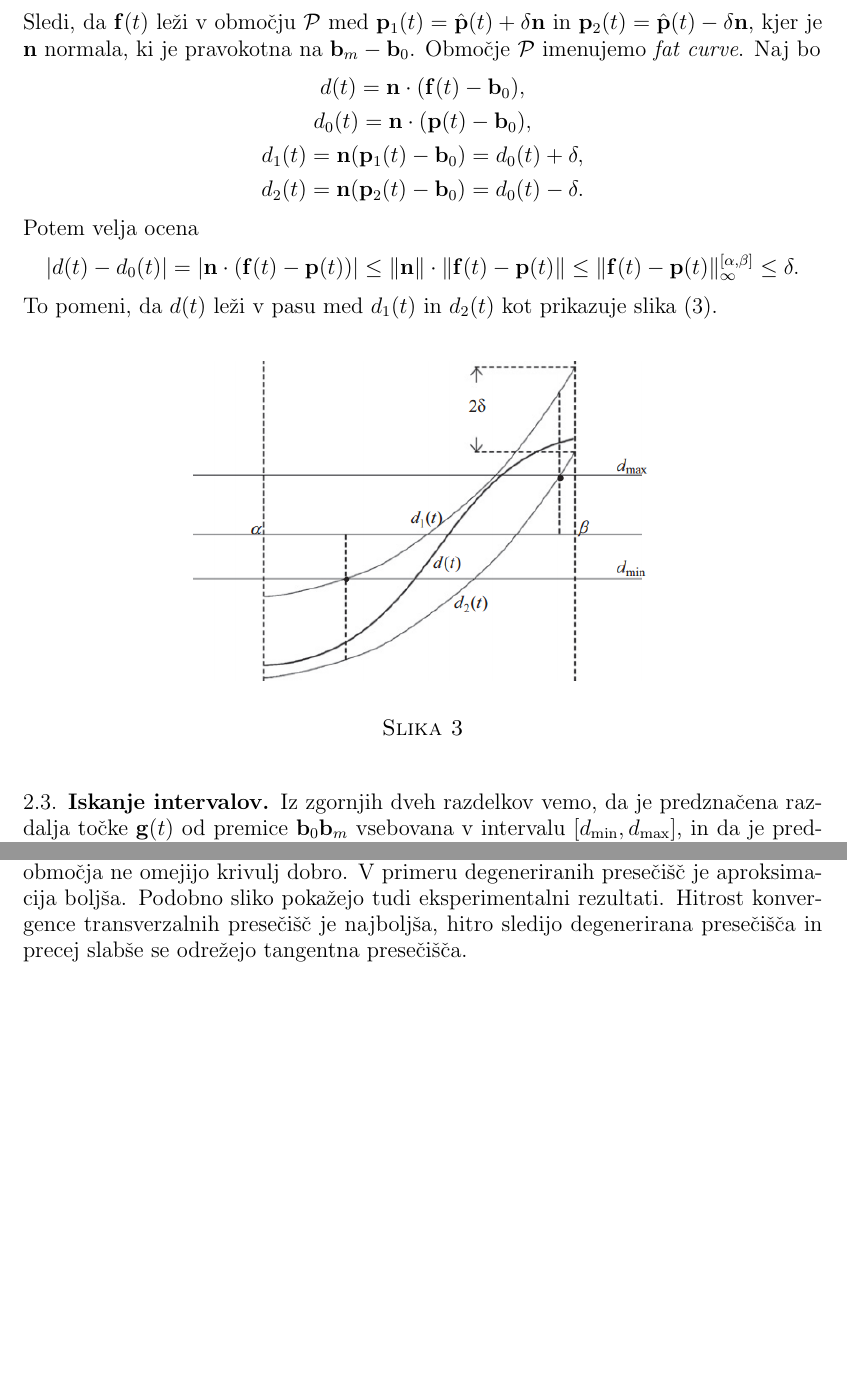
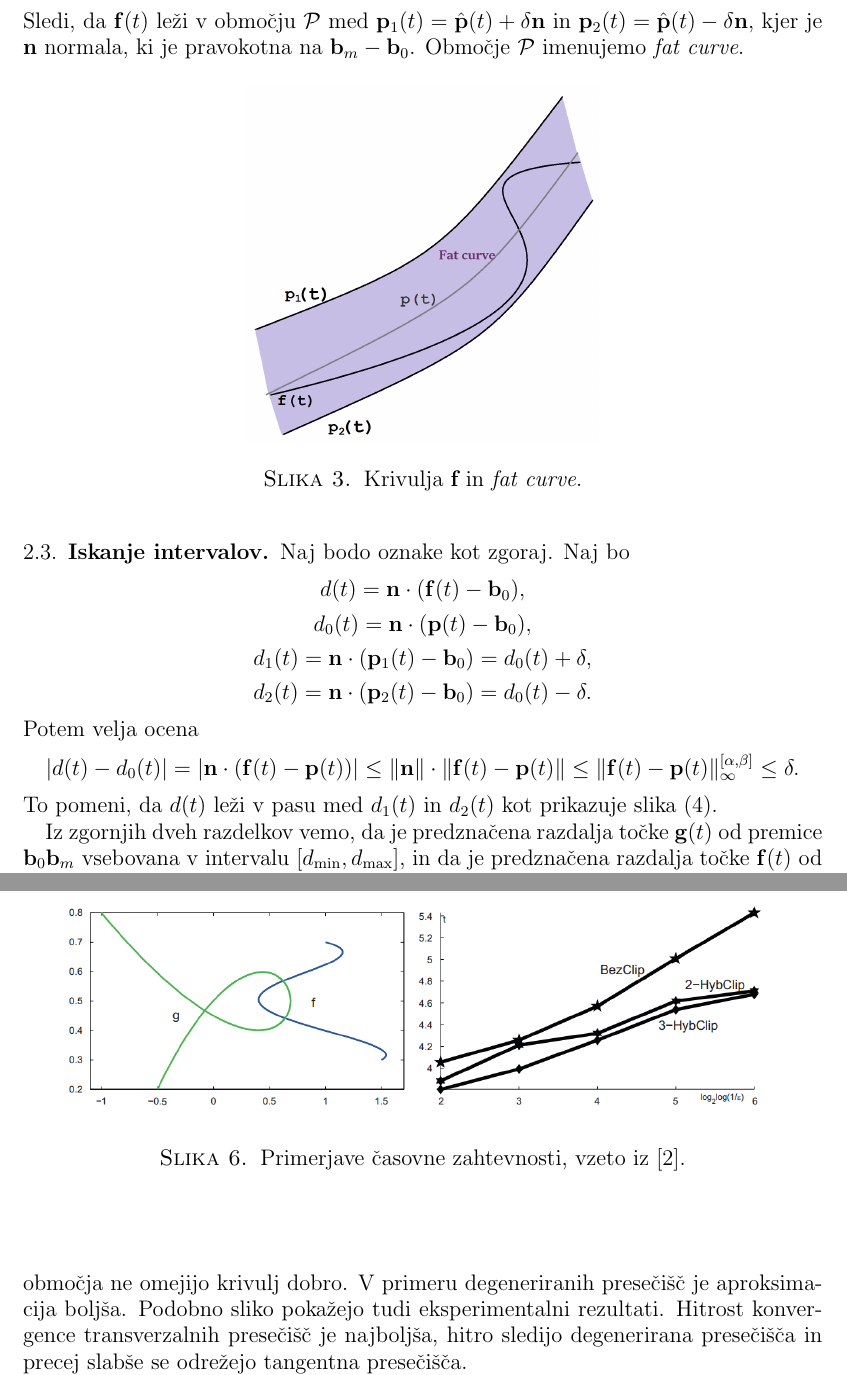
Before and after one commit to dkegle/rpgo201617, a LaTeX paper (seminarska/seminarska.tex, which reads seminarska/fat_curve.tex, seminarska/iskanje_intervalov.tex): two parts of pages 4 and 9 of 10 before the commit and two parts of pages 4 and 10 of 11 after it, joined at a grey line, cut so that both start at the same text, the shorter picture padded with empty space. Compiled offline with pdfLaTeX.

Commit message:
Fat curve image

```diff
--- a/seminarska/fat_curve.tex
+++ b/seminarska/fat_curve.tex
@@ -13,21 +13,11 @@ $$
 \lVert {\bf f}(t) - {\bf p}(t) \rVert = \lVert \sum _{i=0}^n({\bf a}_i-{\bf c}_i)B_{i,[\alpha,\beta]}^n(t) \rVert
 \leq \sum _{i=0}^n\lVert{\bf a}_i-{\bf c}_i\rVert B_{i,[\alpha,\beta]}^n(t) \leq \delta.
 $$
-Sledi, da ${\bf f}(t)$ leži v območju $\mathcal{P}$ med ${\bf p}_1(t) = \hat{{\bf p}}(t) + \delta {\bf n}$ in ${\bf p}_2(t) = \hat{{\bf p}}(t) - \delta {\bf n}$, kjer je ${\bf n}$ normala, ki je pravokotna na ${\bf b}_m - {\bf b}_0$. Območje $\mathcal{P}$ imenujemo {\em fat curve}. Naj bo
-\begin{gather*}
-d(t) = {\bf n}\cdot({\bf f}(t) - {\bf b}_0),\\
-d_0(t)= {\bf n}\cdot ({\bf p}(t) - {\bf b}_0),\\
-d_1(t) = {\bf n} ({\bf p}_1(t) - {\bf b}_0) = d_0(t) + \delta, \\
-d_2(t) = {\bf n} ({\bf p}_2(t) - {\bf b}_0) = d_0(t) - \delta.
-\end{gather*}
-Potem velja ocena
-$$
-|d(t)-d_0(t)|=|{\bf n}\cdot({\bf f}(t)-{\bf p}(t))|\leq \lVert {\bf n}\rVert\cdot \lVert {\bf f}(t) - {\bf p}(t) \rVert \leq \lVert {\bf f}(t) - {\bf p}(t) \rVert _{\infty}^{[\alpha,\beta]} \leq \delta.
-$$
-To pomeni, da $d(t)$ leži v pasu med $d_1(t)$ in $d_2(t)$ kot prikazuje slika \ref{slika4}.
+Sledi, da ${\bf f}(t)$ leži v območju $\mathcal{P}$ med ${\bf p}_1(t) = \hat{{\bf p}}(t) + \delta {\bf n}$ in ${\bf p}_2(t) = \hat{{\bf p}}(t) - \delta {\bf n}$, kjer je ${\bf n}$ normala, ki je pravokotna na ${\bf b}_m - {\bf b}_0$. Območje $\mathcal{P}$ imenujemo {\em fat curve}.
 \begin{figure}[!h]
     \centering
-    \includegraphics[width=0.6\textwidth]{dist}
-    \caption{}
-  	\label{slika4}
+    \includegraphics[width=0.44\textwidth]{fat_curve_color}
+    \caption{Krivulja {\bf f} in {\em fat curve}.}
+  	%\caption{{\em Fat line $\mathcal{L}$}.}
+  	\label{slika3}
 \end{figure}
--- /dev/null
+++ b/seminarska/iskanje_intervalov.tex
@@ -0,0 +1,15 @@
+
+
+\subsection{Iskanje intervalov}
+ Naj bodo oznake kot zgoraj. Naj bo
+\begin{gather*}
+d(t) = {\bf n}\cdot({\bf f}(t) - {\bf b}_0),\\
+d_0(t)= {\bf n}\cdot ({\bf p}(t) - {\bf b}_0),\\
+d_1(t) = {\bf n}\cdot ({\bf p}_1(t) - {\bf b}_0) = d_0(t) + \delta, \\
+d_2(t) = {\bf n}\cdot ({\bf p}_2(t) - {\bf b}_0) = d_0(t) - \delta.
+\end{gather*}
+Potem velja ocena
+$$
+|d(t)-d_0(t)|=|{\bf n}\cdot({\bf f}(t)-{\bf p}(t))|\leq \lVert {\bf n}\rVert\cdot \lVert {\bf f}(t) - {\bf p}(t) \rVert \leq \lVert {\bf f}(t) - {\bf p}(t) \rVert _{\infty}^{[\alpha,\beta]} \leq \delta.
+$$
+To pomeni, da $d(t)$ leži v pasu med $d_1(t)$ in $d_2(t)$ kot prikazuje slika \ref{slika4}.
@@ -0,0 +20,4 @@
+  	\label{slika4}
+\end{figure}
+
+Iz zgornjih dveh razdelkov vemo, da je predznačena razdalja točke ${\bf g}(t)$ od premice ${\bf b}_0{\bf b}_m$ vsebovana v intervalu $[d_{\text{min}}, d_{\text{max}}]$, in da je predznačena razdalja točke ${\bf f}(t)$ od premice ${\bf b}_0{\bf b}_m$ vsebovana v intervalu $[d_2(t), d_1(t)]$. Zato lahko tista območja, kjer je $d_1(t) < d_{\text{min}}$ in $d_2(t) > d_{\text{max}}$, zavržemo. Splošneje, če najdemo rešitve enačb
--- a/seminarska/seminarska.tex
+++ b/seminarska/seminarska.tex
@@ -159,6 +160,3 @@ Drugače povedano, navedene norme so invariantne glede na afino transformacijo d
 \input{fat_line}
 
 \input{fat_curve}
-
-\subsection{Iskanje intervalov}
-Iz zgornjih dveh razdelkov vemo, da je predznačena razdalja točke ${\bf g}(t)$ od premice ${\bf b}_0{\bf b}_m$ vsebovana v intervalu $[d_{\text{min}}, d_{\text{max}}]$, in da je predznačena razdalja točke ${\bf f}(t)$ od premice ${\bf b}_0{\bf b}_m$ vsebovana v intervalu $[d_2(t), d_1(t)]$. Zato lahko tista območja, kjer je $d_1(t) < d_{\text{min}}$ in $d_2(t) > d_{\text{max}}$, zavržemo. Splošneje, če najdemo rešitve enačb
@@ -178,3 +171,4 @@ V \cite{hyb_clip} so opisani eksperimentalni testi metode hibridnih izrezkov. Im
 \begin{figure}[!h]
   \begin{center}
     \includegraphics[width=0.9\linewidth]{primeri}
+  \caption{Primerjave časovne zahtevnosti, vzeto iz \cite{hyb_clip}.}
```
Also changed, not shown: seminarska/fat_curve.png (added), seminarska/fat_curve_color.png (added), seminarska/seminarska.pdf, seminarska/iskanje_intervalov.tex (10 more changed lines), seminarska/seminarska.tex (11 more changed lines).
